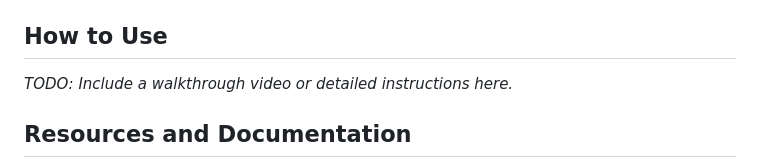
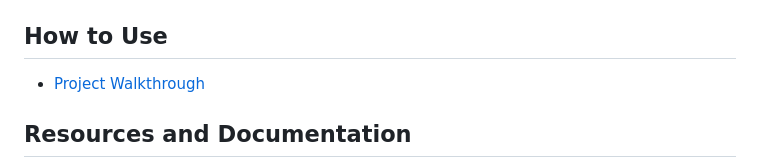
Before and after one commit to jmayheww/infinite-eats, a Markdown page: README.md, the part around the change. Drawn GitHub-style.

Commit message:
finalize readme add video walkthrough to readme

```diff
--- a/README.md
+++ b/README.md
@@ -93,7 +93,7 @@ To simplify the restocking process, users can set up automated or custom orders
 
 ## How to Use
 
-_TODO: Include a walkthrough video or detailed instructions here._
+- [Project Walkthrough](https://youtu.be/6VGJQVgU16w)
 
 ## Resources and Documentation
 
```
